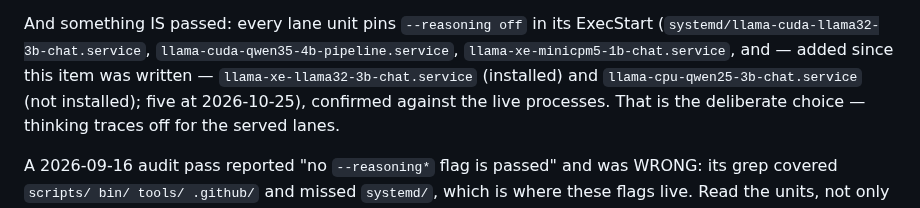
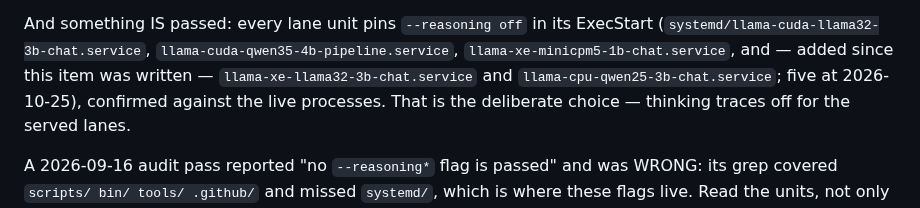
Before and after one commit to waynegault/ubuntu-console, a Markdown page: docs/inspection.md, the part around the change. Rendered like a GitHub page.

Commit message:
revert: the CPU 3B unit stays — the XPS box needs it
I deleted systemd/llama-cpu-qwen25-3b-chat.service on the premise that no host
installs it. That was the wrong question: the unit is not required on THIS box, but
it IS the XPS box's lane, so a shipped unit another profile depends on is inventory,
not dead weight.

Restored the file and both doc references, and reverted the "(not installed)"
annotations that rode in with 6b1ee4d5. Whether a lane is armed is a fact about a
host; the repo ships the unit for the profile that needs it.

Only openclaw's routing ladder was retired (4843ccc97); nothing in this repo changed.

```diff
--- a/docs/inspection.md
+++ b/docs/inspection.md
@@ -2444,7 +2444,7 @@ build** — `llama-server --help` lists exactly the three above and nothing cont
 And something IS passed: every lane unit pins `--reasoning off` in its ExecStart
 (`systemd/llama-cuda-llama32-3b-chat.service`, `llama-cuda-qwen35-4b-pipeline.service`,
 `llama-xe-minicpm5-1b-chat.service`, and — added since this item was written —
-`llama-xe-llama32-3b-chat.service` (installed) and `llama-cpu-qwen25-3b-chat.service` (not installed); five at
+`llama-xe-llama32-3b-chat.service` and `llama-cpu-qwen25-3b-chat.service`; five at
 2026-10-25), confirmed against the live processes. That is the
 deliberate choice — thinking traces off for the served lanes.
 
```
